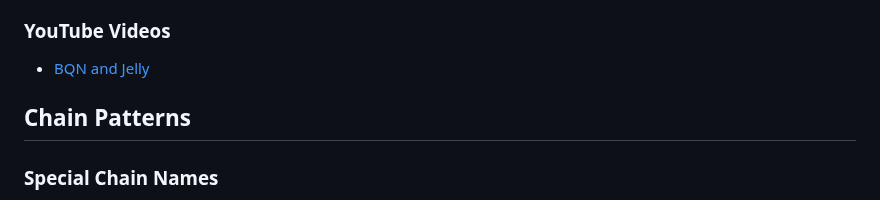
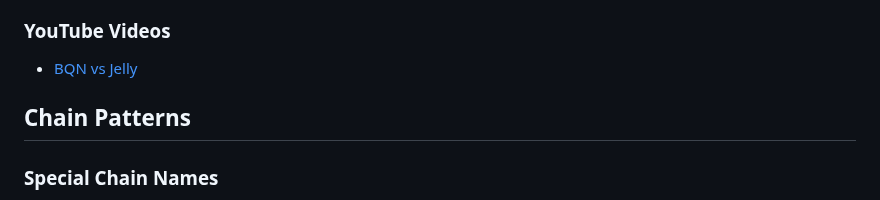
Before and after one commit to codereport/jello, a Markdown page: README.md, the part around the change. GitHub-like rendering.

Commit message:
:memo: update links

```diff
--- a/README.md
+++ b/README.md
@@ -38,7 +38,7 @@ A Python script for wrapping the Jelly executable so you can more easily play wi
 
 ### YouTube Videos
 
-* [BQN and Jelly](https://www.youtube.com/watch?v=k9BNn39gWiM)
+* [BQN vs Jelly](https://www.youtube.com/watch?v=k9BNn39gWiM)
 
 ## Chain Patterns
 
```
